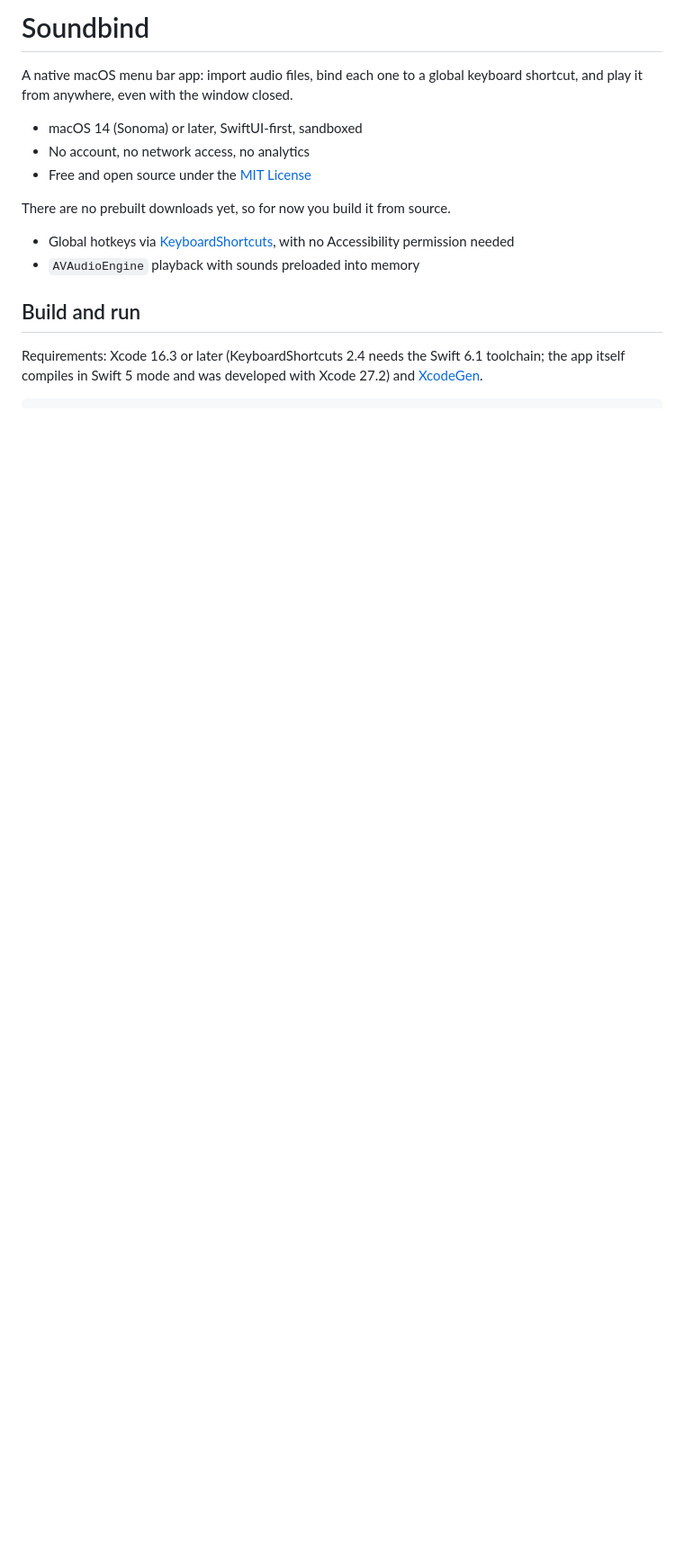
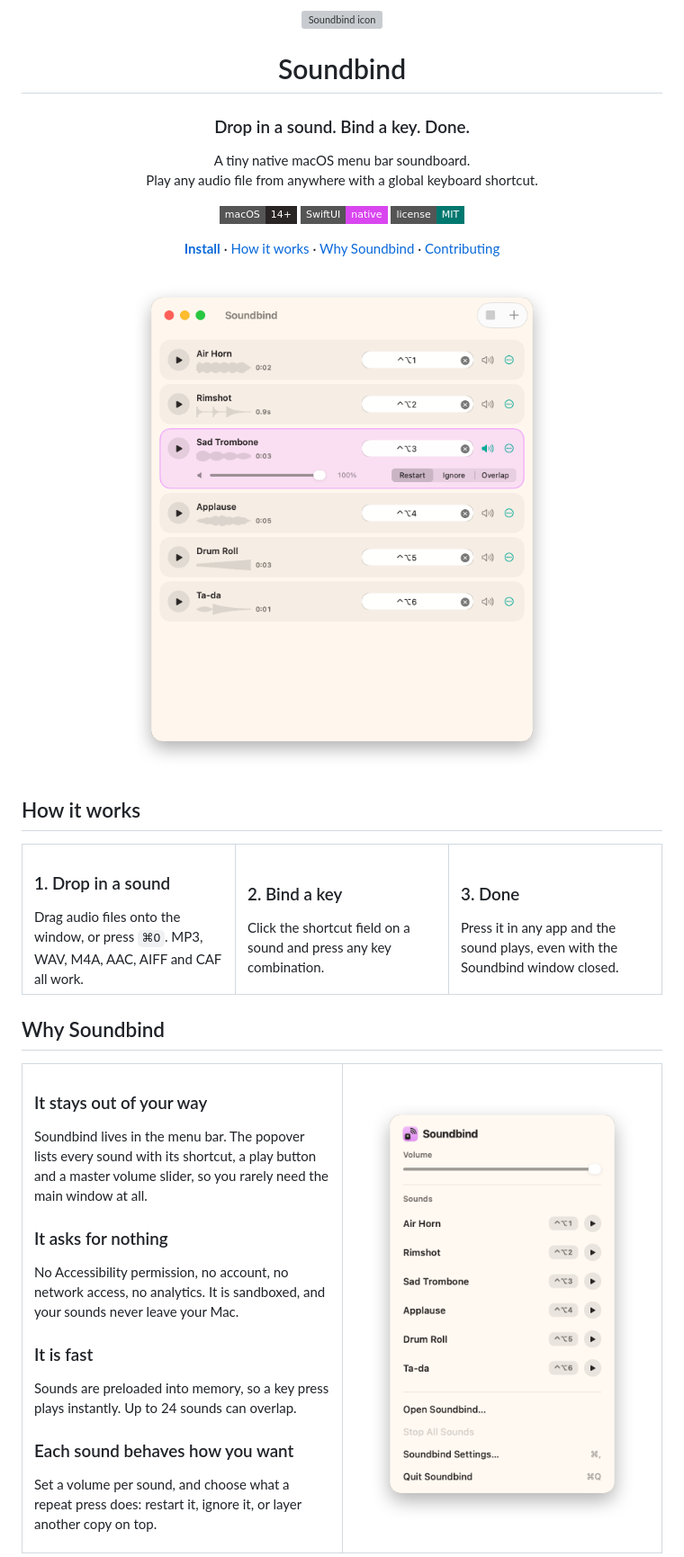
Before and after one commit to tusharonly/Soundbind, a Markdown page: README.md, the part around one of its changes. Shown at 90% size. GitHub-like rendering; pictures changed too: docs/images/main-light.png (added), docs/images/popover-light.png (added); badges without logos; blank space fills up the shorter version; grey boxes are pictures that could not be loaded.

```diff
--- a/README.md
+++ b/README.md
@@ -1,15 +1,51 @@
-# Soundbind
+<div align="center">
+  <img src="Soundbind/Resources/Assets.xcassets/AppIcon.appiconset/icon_128x128@2x.png" width="128" height="128" alt="Soundbind icon">
+  <h1>Soundbind</h1>
+  <h3>Drop in a sound. Bind a key. Done.</h3>
+  <p>A tiny native macOS menu bar soundboard.<br>Play any audio file from anywhere with a global keyboard shortcut.</p>
 
-A native macOS menu bar app: import audio files, bind each one to a global keyboard shortcut, and play it from anywhere, even with the window closed.
+  ![Platform](https://img.shields.io/badge/macOS-14%2B-292524?style=flat-square&logo=apple&logoColor=white)
+  ![SwiftUI](https://img.shields.io/badge/SwiftUI-native-D946EF?style=flat-square&logo=swift&logoColor=white)
+  [![License](https://img.shields.io/badge/license-MIT-00786F?style=flat-square)](LICENSE)
 
-- macOS 14 (Sonoma) or later, SwiftUI-first, sandboxed
-- No account, no network access, no analytics
-- Free and open source under the [MIT License](LICENSE)
+  <p><a href="#install"><b>Install</b></a> · <a href="#how-it-works">How it works</a> · <a href="#why-soundbind">Why Soundbind</a> · <a href="#contributing">Contributing</a></p>
 
-There are no prebuilt downloads yet, so for now you build it from source.
-- Global hotkeys via [KeyboardShortcuts](https://github.com/sindresorhus/KeyboardShortcuts), with no Accessibility permission needed
-- `AVAudioEngine` playback with sounds preloaded into memory
+  <picture>
+    <source media="(prefers-color-scheme: dark)" srcset="docs/images/main-dark.png">
+    <img src="docs/images/main-light.png" width="620" alt="The Soundbind window with six sounds, each bound to a global shortcut">
+  </picture>
+</div>
 
-## Build and run
+## How it works
 
-Requirements: Xcode 16.3 or later (KeyboardShortcuts 2.4 needs the Swift 6.1 toolchain; the app itself compiles in Swift 5 mode and was developed with Xcode 27.2) and [XcodeGen](https://github.com/yonaskolb/XcodeGen).
+<table>
+  <tr>
+    <td width="33%" valign="top"><h3>1. Drop in a sound</h3>Drag audio files onto the window, or press <code>⌘O</code>. MP3, WAV, M4A, AAC, AIFF and CAF all work.</td>
+    <td width="33%" valign="top"><h3>2. Bind a key</h3>Click the shortcut field on a sound and press any key combination.</td>
+    <td width="33%" valign="top"><h3>3. Done</h3>Press it in any app and the sound plays, even with the Soundbind window closed.</td>
+  </tr>
+</table>
+
+## Why Soundbind
+
+<table>
+  <tr>
+    <td width="50%" valign="top">
+      <h3>It stays out of your way</h3>
+      <p>Soundbind lives in the menu bar. The popover lists every sound with its shortcut, a play button and a master volume slider, so you rarely need the main window at all.</p>
+      <h3>It asks for nothing</h3>
+      <p>No Accessibility permission, no account, no network access, no analytics. It is sandboxed, and your sounds never leave your Mac.</p>
+      <h3>It is fast</h3>
+      <p>Sounds are preloaded into memory, so a key press plays instantly. Up to 24 sounds can overlap.</p>
+      <h3>Each sound behaves how you want</h3>
+      <p>Set a volume per sound, and choose what a repeat press does: restart it, ignore it, or layer another copy on top.</p>
+    </td>
+    <td width="50%" align="center" valign="top">
+      <picture>
+    <source media="(prefers-color-scheme: dark)" srcset="docs/images/popover-dark.png">
+    <img src="docs/images/popover-light.png" width="320" alt="The Soundbind menu bar popover listing sounds and their shortcuts">
+  </picture>
+    </td>
+  </tr>
+</table>
+
```
Also changed, not shown: other parts of README.md (+22 -94 lines), docs/architecture.md (added, +68 -0 lines), docs/images/empty-dark.png (added), docs/images/empty-light.png (added), docs/images/main-dark.png (added), docs/images/popover-dark.png (added).
